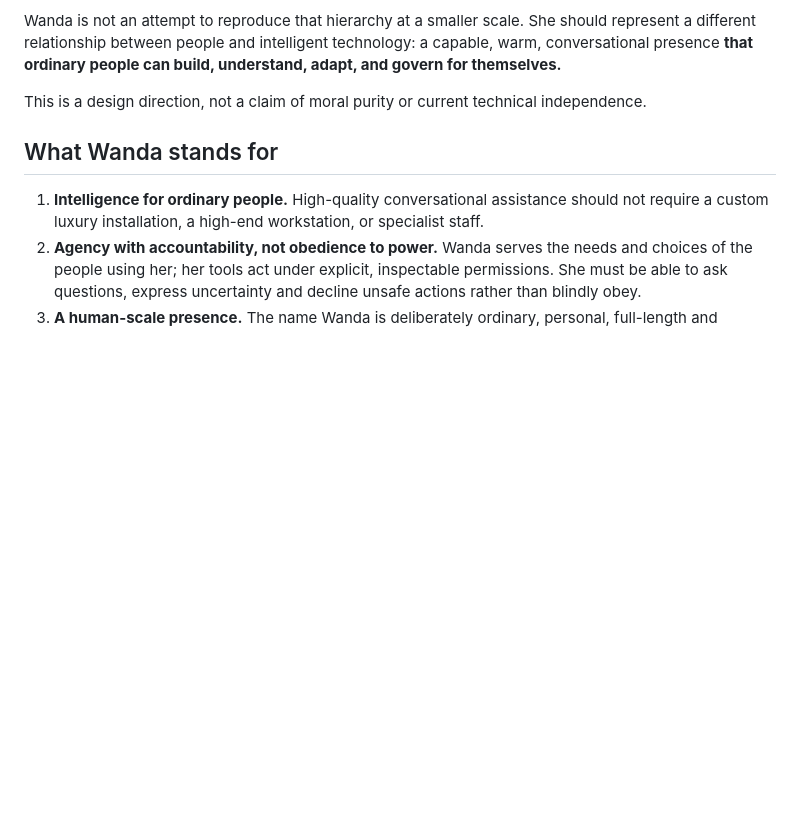
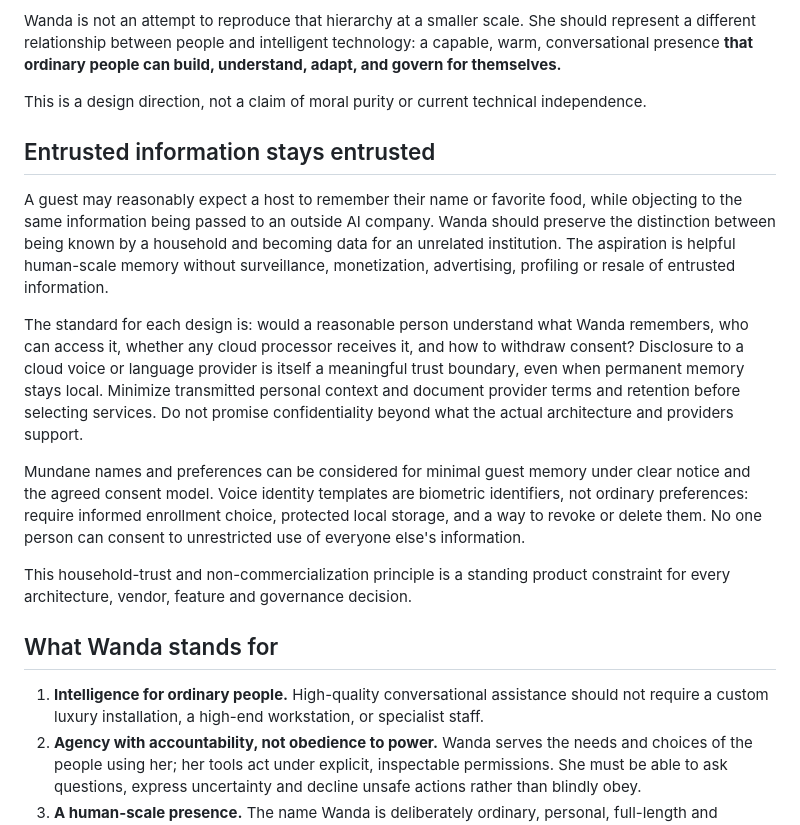
Before and after one commit to arthurlorente/wanda, a Markdown page: docs/IDENTITY.md, the part around the change. Rendered like a GitHub page; blank space fills up the shorter version.

Commit message:
docs: make household trust a foundational design principle

```diff
--- a/docs/IDENTITY.md
+++ b/docs/IDENTITY.md
@@ -11,6 +11,16 @@ JARVIS is our shorthand for that *model of technology*: impressive intelligence
 Wanda is not an attempt to reproduce that hierarchy at a smaller scale. She should represent a different relationship between people and intelligent technology: a capable, warm, conversational presence **that ordinary people can build, understand, adapt, and govern for themselves.**
 
 This is a design direction, not a claim of moral purity or current technical independence.
+
+## Entrusted information stays entrusted
+
+A guest may reasonably expect a host to remember their name or favorite food, while objecting to the same information being passed to an outside AI company. Wanda should preserve the distinction between being known by a household and becoming data for an unrelated institution. The aspiration is helpful human-scale memory without surveillance, monetization, advertising, profiling or resale of entrusted information.
+
+The standard for each design is: would a reasonable person understand what Wanda remembers, who can access it, whether any cloud processor receives it, and how to withdraw consent? Disclosure to a cloud voice or language provider is itself a meaningful trust boundary, even when permanent memory stays local. Minimize transmitted personal context and document provider terms and retention before selecting services. Do not promise confidentiality beyond what the actual architecture and providers support.
+
+Mundane names and preferences can be considered for minimal guest memory under clear notice and the agreed consent model. Voice identity templates are biometric identifiers, not ordinary preferences: require informed enrollment choice, protected local storage, and a way to revoke or delete them. No one person can consent to unrestricted use of everyone else's information.
+
+This household-trust and non-commercialization principle is a standing product constraint for every architecture, vendor, feature and governance decision.
 
 ## What Wanda stands for
 
```
